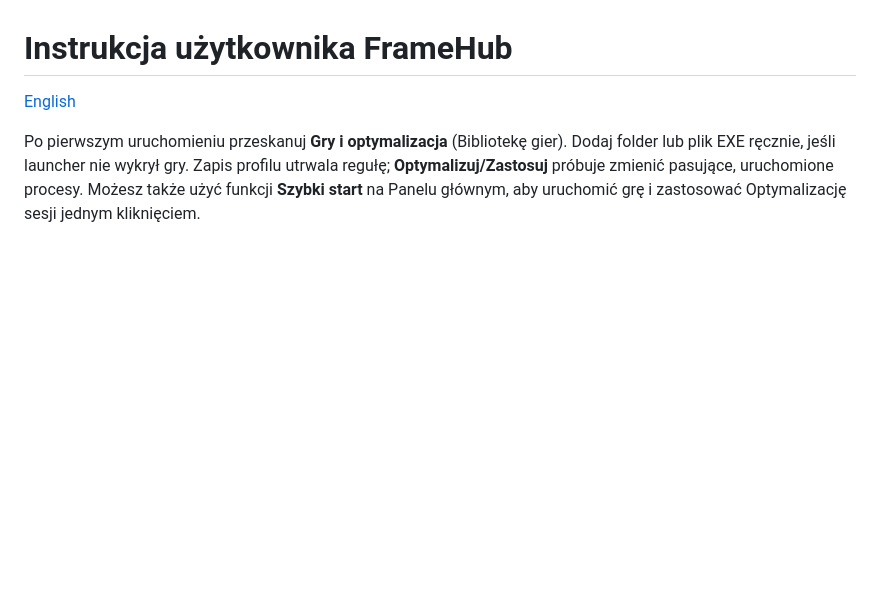
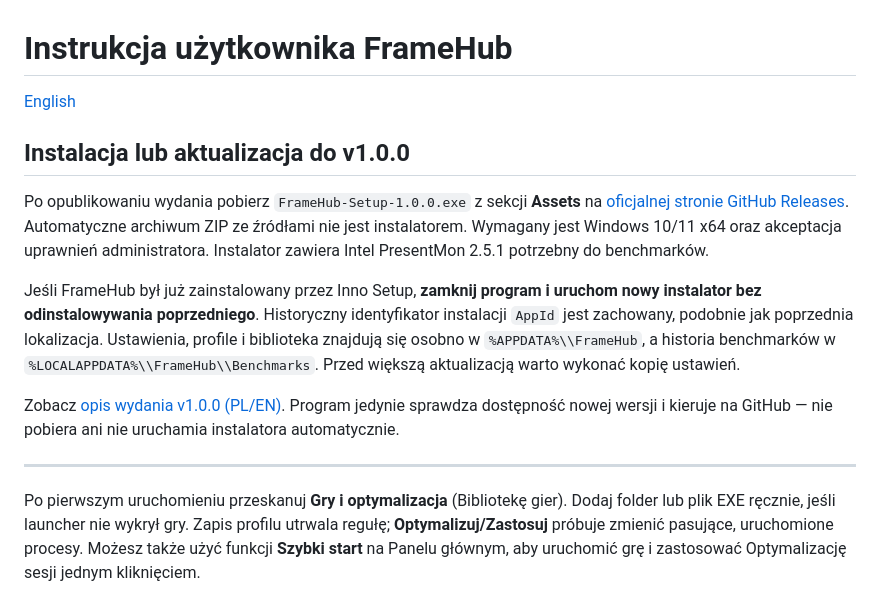
Before and after one commit to 9Erza/FrameHub, a Markdown page: docs/USER_GUIDE.pl.md, the part around the change. Rendered like a GitHub page; blank space fills up the shorter version.

Commit message:
docs(release): opisz instalację i aktualizację v1.0.0

```diff
--- a/docs/USER_GUIDE.pl.md
+++ b/docs/USER_GUIDE.pl.md
@@ -1,6 +1,16 @@
 # Instrukcja użytkownika FrameHub
 
 [English](USER_GUIDE.md)
+
+## Instalacja lub aktualizacja do v1.0.0
+
+Po opublikowaniu wydania pobierz `FrameHub-Setup-1.0.0.exe` z sekcji **Assets** na [oficjalnej stronie GitHub Releases](https://github.com/9Erza/FrameHub/releases). Automatyczne archiwum ZIP ze źródłami nie jest instalatorem. Wymagany jest Windows 10/11 x64 oraz akceptacja uprawnień administratora. Instalator zawiera Intel PresentMon 2.5.1 potrzebny do benchmarków.
+
+Jeśli FrameHub był już zainstalowany przez Inno Setup, **zamknij program i uruchom nowy instalator bez odinstalowywania poprzedniego**. Historyczny identyfikator instalacji `AppId` jest zachowany, podobnie jak poprzednia lokalizacja. Ustawienia, profile i biblioteka znajdują się osobno w `%APPDATA%\\FrameHub`, a historia benchmarków w `%LOCALAPPDATA%\\FrameHub\\Benchmarks`. Przed większą aktualizacją warto wykonać kopię ustawień.
+
+Zobacz [opis wydania v1.0.0 (PL/EN)](RELEASE_NOTES_1.0.0.md). Program jedynie sprawdza dostępność nowej wersji i kieruje na GitHub — nie pobiera ani nie uruchamia instalatora automatycznie.
+
+---
 
 Po pierwszym uruchomieniu przeskanuj **Gry i optymalizacja** (Bibliotekę gier). Dodaj folder lub plik EXE ręcznie, jeśli launcher nie wykrył gry. Zapis profilu utrwala regułę; **Optymalizuj/Zastosuj** próbuje zmienić pasujące, uruchomione procesy. Możesz także użyć funkcji **Szybki start** na Panelu głównym, aby uruchomić grę i zastosować Optymalizację sesji jednym kliknięciem.
 
```
